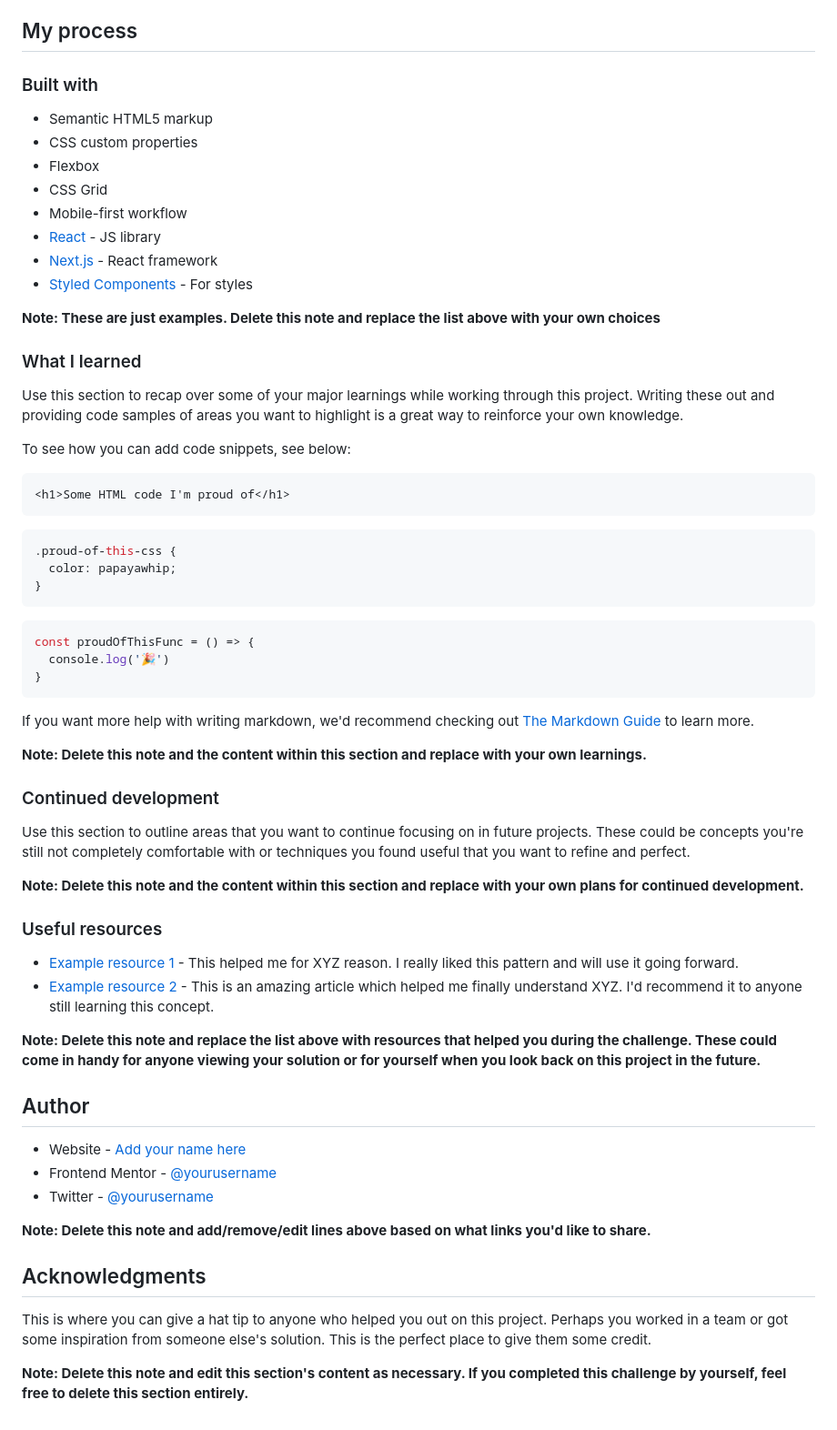
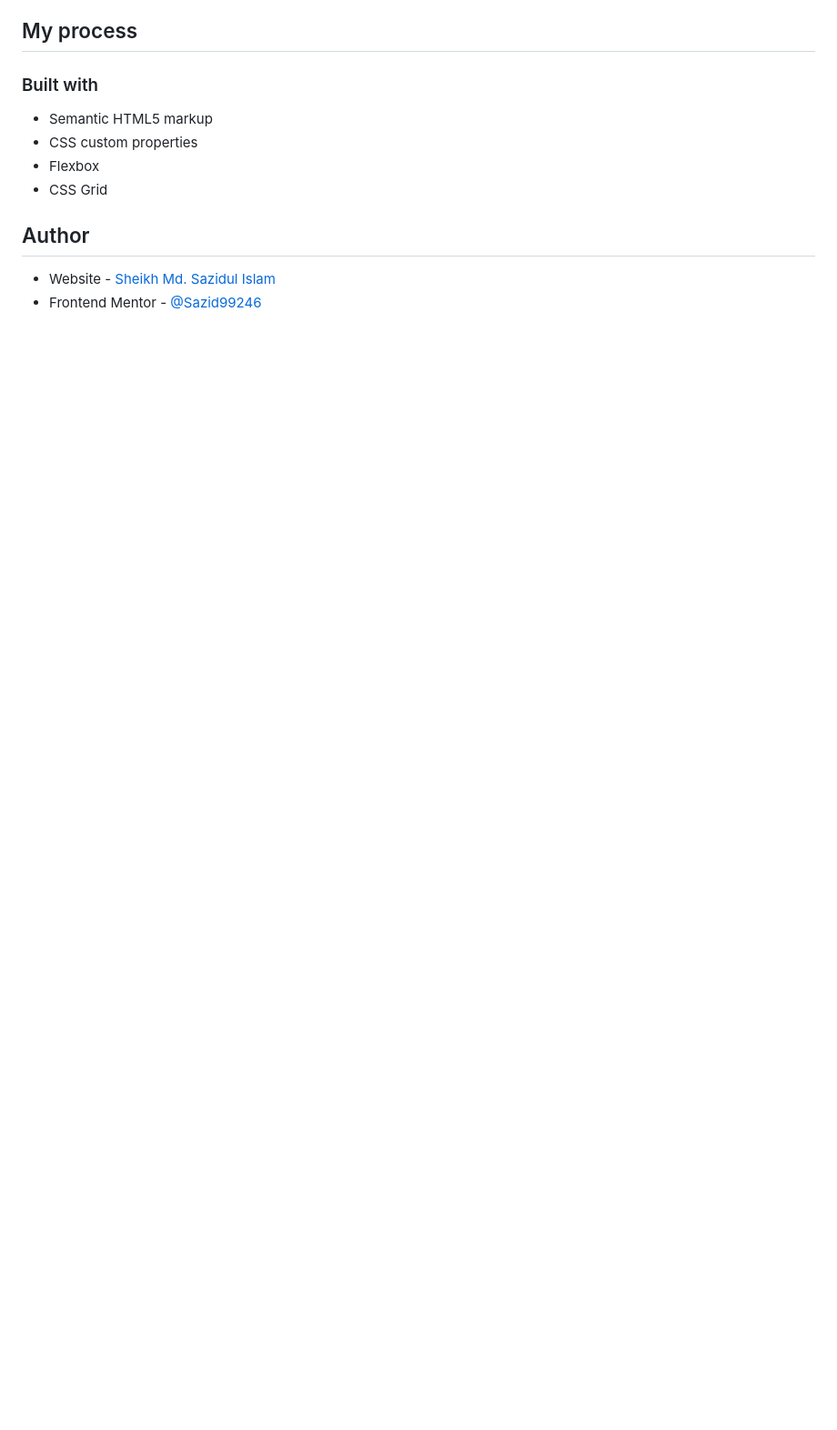
Before and after one commit to Sazid99246/frontend-mentor-testimonial-grid-section, a Markdown page: README.md, the part around the change printed below. Shown: that part at 91% size. Drawn GitHub-style; blank space fills up the shorter version.

Commit message:
readme and screenshot updated

````diff
--- a/README.md
+++ b/README.md
@@ -51,60 +37,8 @@ Then crop/optimize/edit your image however you like, add it to your project, and
 - CSS custom properties
 - Flexbox
 - CSS Grid
-- Mobile-first workflow
-- [React](https://reactjs.org/) - JS library
-- [Next.js](https://nextjs.org/) - React framework
-- [Styled Components](https://styled-components.com/) - For styles
-
-**Note: These are just examples. Delete this note and replace the list above with your own choices**
-
-### What I learned
-
-Use this section to recap over some of your major learnings while working through this project. Writing these out and providing code samples of areas you want to highlight is a great way to reinforce your own knowledge.
-
-To see how you can add code snippets, see below:
-
-```html
-<h1>Some HTML code I'm proud of</h1>
-```
-```css
-.proud-of-this-css {
-  color: papayawhip;
-}
-```
-```js
-const proudOfThisFunc = () => {
-  console.log('🎉')
-}
-```
-
-If you want more help with writing markdown, we'd recommend checking out [The Markdown Guide](https://www.markdownguide.org/) to learn more.
-
-**Note: Delete this note and the content within this section and replace with your own learnings.**
-
-### Continued development
-
-Use this section to outline areas that you want to continue focusing on in future projects. These could be concepts you're still not completely comfortable with or techniques you found useful that you want to refine and perfect.
-
-**Note: Delete this note and the content within this section and replace with your own plans for continued development.**
-
-### Useful resources
-
-- [Example resource 1](https://www.example.com) - This helped me for XYZ reason. I really liked this pattern and will use it going forward.
-- [Example resource 2](https://www.example.com) - This is an amazing article which helped me finally understand XYZ. I'd recommend it to anyone still learning this concept.
-
-**Note: Delete this note and replace the list above with resources that helped you during the challenge. These could come in handy for anyone viewing your solution or for yourself when you look back on this project in the future.**
 
 ## Author
 
-- Website - [Add your name here](https://www.your-site.com)
-- Frontend Mentor - [@yourusername](https://www.frontendmentor.io/profile/yourusername)
-- Twitter - [@yourusername](https://www.twitter.com/yourusername)
-
-**Note: Delete this note and add/remove/edit lines above based on what links you'd like to share.**
-
-## Acknowledgments
-
-This is where you can give a hat tip to anyone who helped you out on this project. Perhaps you worked in a team or got some inspiration from someone else's solution. This is the perfect place to give them some credit.
-
-**Note: Delete this note and edit this section's content as necessary. If you completed this challenge by yourself, feel free to delete this section entirely.**
+- Website - [Sheikh Md. Sazidul Islam](https://my-portfolio-d6429.web.app/)
+- Frontend Mentor - [@Sazid99246](https://www.frontendmentor.io/profile/Sazid99246)
````
Also changed, not shown: other parts of README.md (+3 -17 lines), screenshot.png (added).
